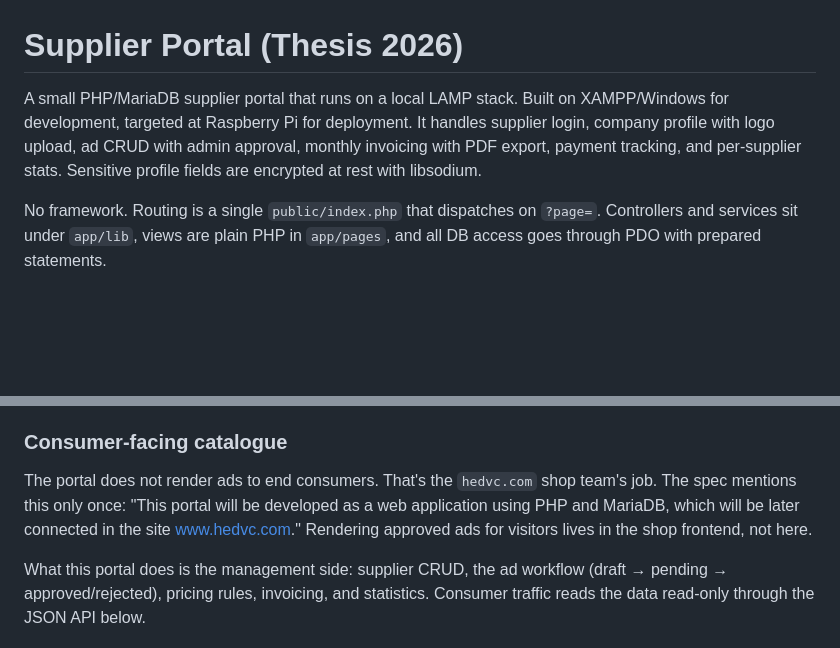
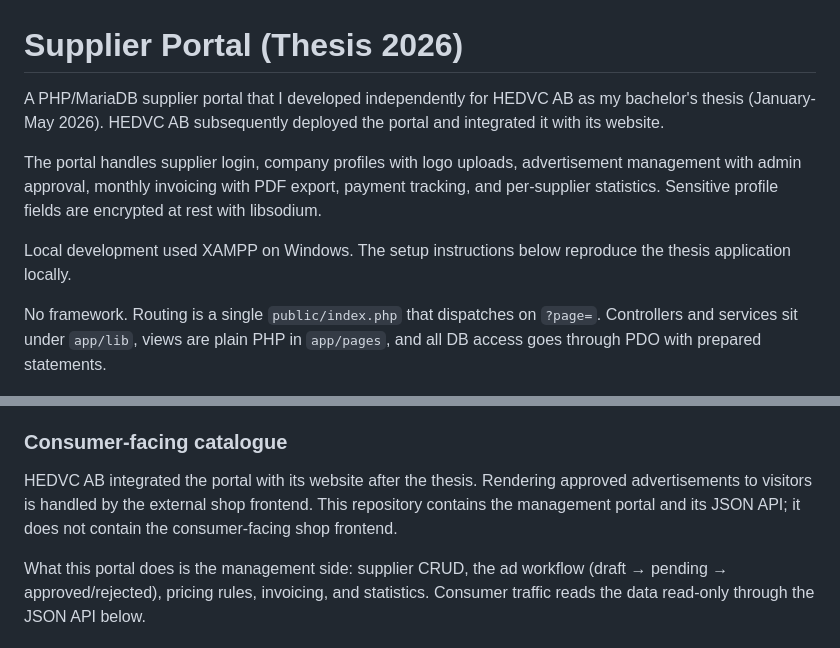
Before and after one commit to moar0210/Secure_Supplier_Portal, a Markdown page: README.md, 2 parts joined by grey strips. Drawn GitHub-style; blank space fills up the shorter version.

Commit message:
Clarify thesis authorship and completed HEDVC integration
Document independent development during January-May 2026 and the subsequent deployment and website integration by HEDVC AB. Distinguish local setup from the external shop frontend.

```diff
--- a/README.md
+++ b/README.md
@@ -1,6 +1,10 @@
 # Supplier Portal (Thesis 2026)
 
-A small PHP/MariaDB supplier portal that runs on a local LAMP stack. Built on XAMPP/Windows for development, targeted at Raspberry Pi for deployment. It handles supplier login, company profile with logo upload, ad CRUD with admin approval, monthly invoicing with PDF export, payment tracking, and per-supplier stats. Sensitive profile fields are encrypted at rest with libsodium.
+A PHP/MariaDB supplier portal that I developed independently for HEDVC AB as my bachelor's thesis (January-May 2026). HEDVC AB subsequently deployed the portal and integrated it with its website.
+
+The portal handles supplier login, company profiles with logo uploads, advertisement management with admin approval, monthly invoicing with PDF export, payment tracking, and per-supplier statistics. Sensitive profile fields are encrypted at rest with libsodium.
+
+Local development used XAMPP on Windows. The setup instructions below reproduce the thesis application locally.
 
 No framework. Routing is a single `public/index.php` that dispatches on `?page=`. Controllers and services sit under `app/lib`, views are plain PHP in `app/pages`, and all DB access goes through PDO with prepared statements.
 
@@ -88,7 +92,7 @@ Suppliers never see other suppliers' data. Access checks run in the controllers
 
 ### Consumer-facing catalogue
 
-The portal does not render ads to end consumers. That's the `hedvc.com` shop team's job. The spec mentions this only once: "This portal will be developed as a web application using PHP and MariaDB, which will be later connected in the site www.hedvc.com." Rendering approved ads for visitors lives in the shop frontend, not here.
+HEDVC AB integrated the portal with its website after the thesis. Rendering approved advertisements to visitors is handled by the external shop frontend. This repository contains the management portal and its JSON API; it does not contain the consumer-facing shop frontend.
 
 What this portal does is the management side: supplier CRUD, the ad workflow (draft → pending → approved/rejected), pricing rules, invoicing, and statistics. Consumer traffic reads the data read-only through the JSON API below.
 
```
